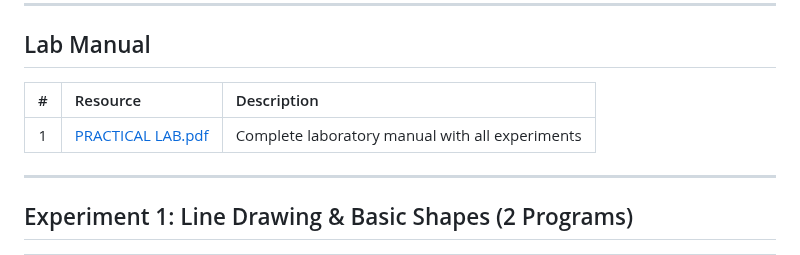
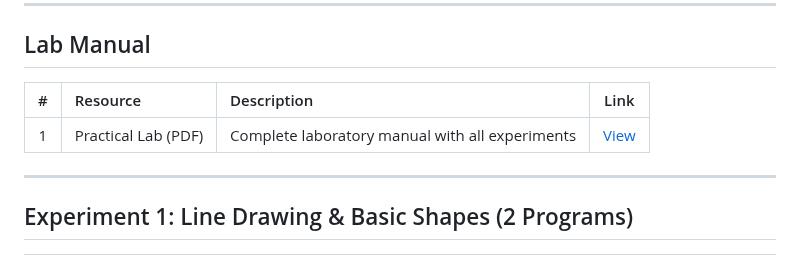
Before and after one commit to Amey-Thakur/COMPUTER-GRAPHICS-AND-COMPUTER-GRAPHICS-LAB, a Markdown page: Computer Graphics Lab/README.md, the part around the change. Drawn GitHub-style.

Commit message:
Standardize CG Lab README: Standardize Lab Manual table

```diff
--- a/Computer Graphics Lab/README.md
+++ b/Computer Graphics Lab/README.md
@@ -92,9 +92,9 @@ tc
      ========================================================================================= -->
 ## Lab Manual
 
-| # | Resource | Description |
-|:-:|:---|:---|
-| 1 | [PRACTICAL LAB.pdf](PRACTICAL%20LAB.pdf) | Complete laboratory manual with all experiments |
+| # | Resource | Description | Link |
+|:-:|:---|:---|:-:|
+| 1 | Practical Lab (PDF) | Complete laboratory manual with all experiments | [View](PRACTICAL%20LAB.pdf) |
 
 ---
 
```
